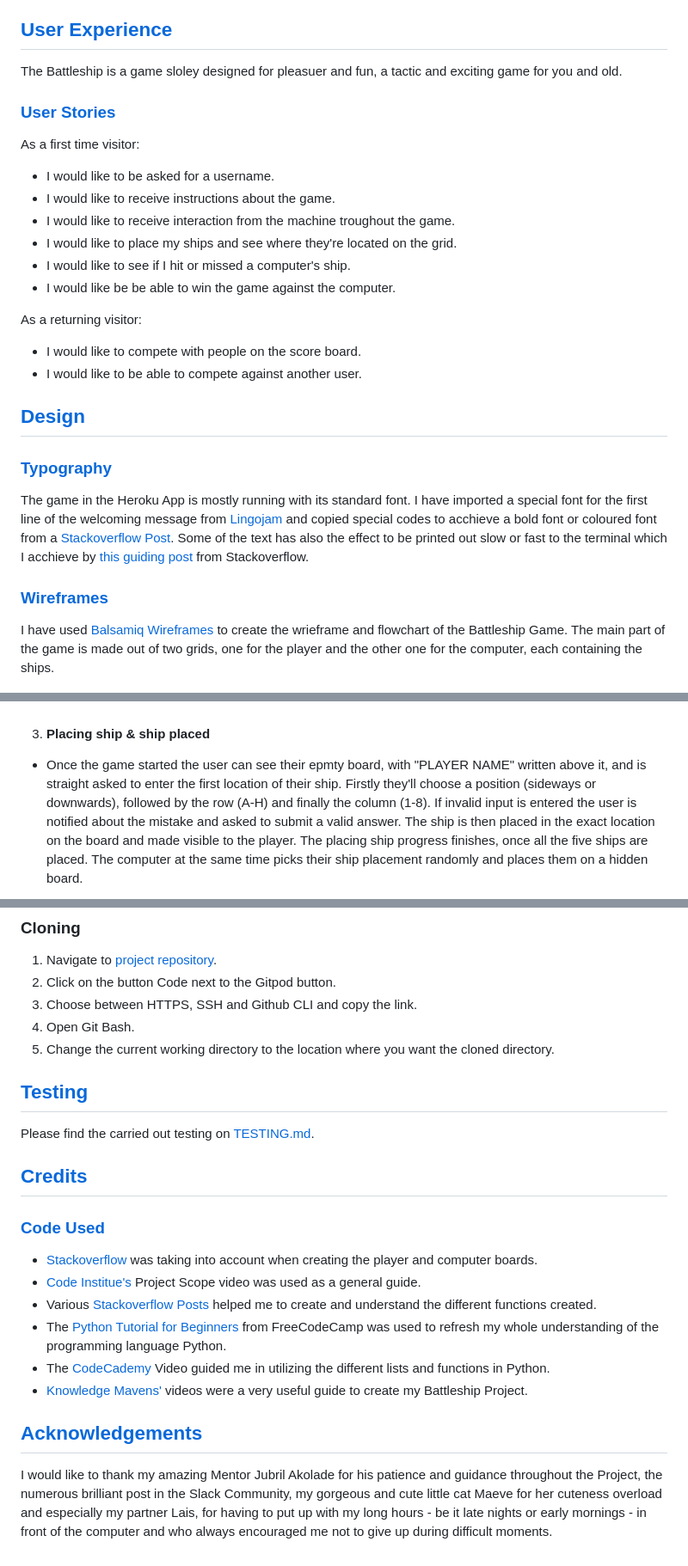
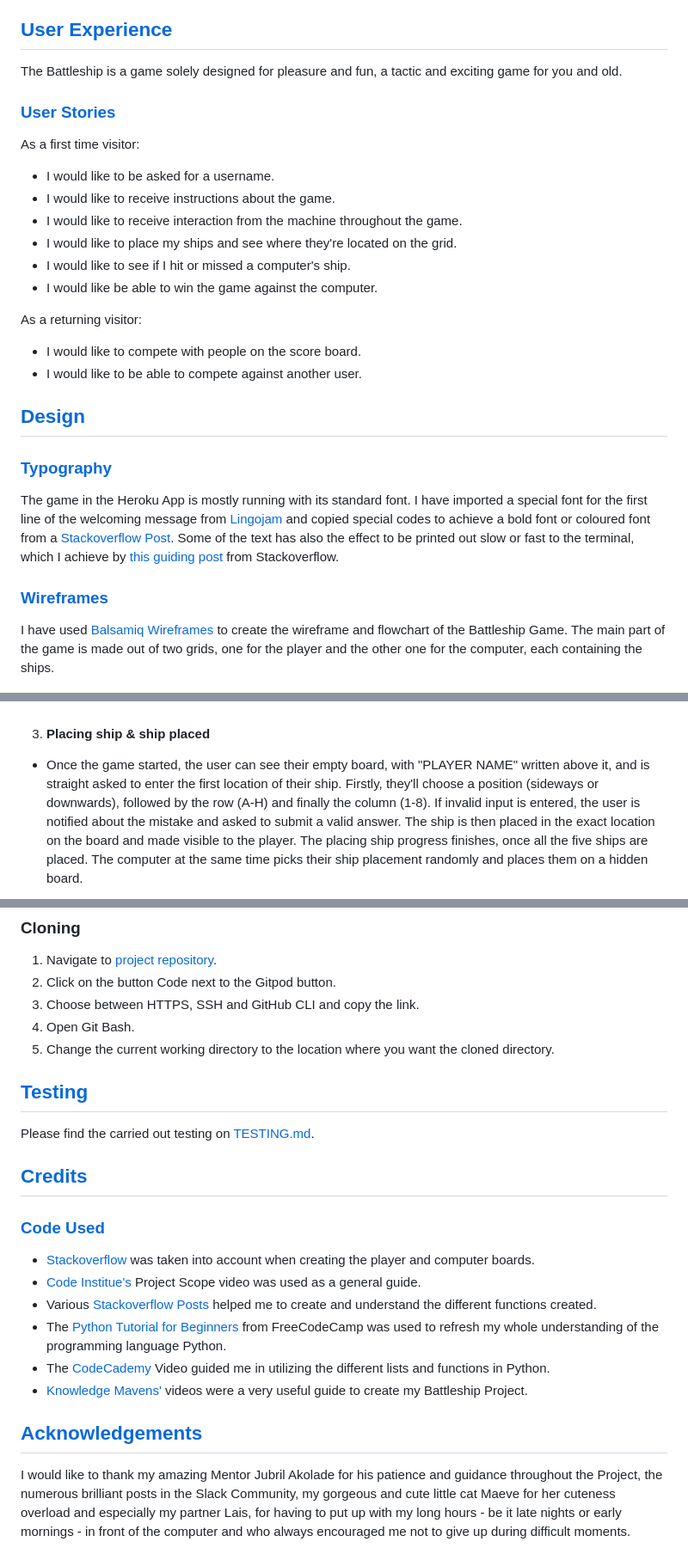
Before and after one commit to sinastiller/battleship-game, a Markdown page: README.md, 3 parts joined by grey strips. Shown: that part at 86% size. Drawn GitHub-style.

```diff
--- a/README.md
+++ b/README.md
@@ -30,17 +30,17 @@ The Battleship Game is a war-themed game for people of all ages. It has been aro
 
 ## [User Experience](#user-experience)
 
-The Battleship is a game sloley designed for pleasuer and fun, a tactic and exciting game for you and old.
+The Battleship is a game solely designed for pleasure and fun, a tactic and exciting game for you and old.
 
 ### [User Stories](#user-story)
 
 As a first time visitor:
  * I would like to be asked for a username.
  * I would like to receive instructions about the game.
- * I would like to receive interaction from the machine troughout the game.
+ * I would like to receive interaction from the machine throughout the game.
  * I would like to place my ships and see where they're located on the grid.
  * I would like to see if I hit or missed a computer's ship.
- * I would like be be able to win the game against the computer.
+ * I would like be able to win the game against the computer.
 
  As a returning visitor:
   * I would like to compete with people on the score board.
@@ -51,11 +51,11 @@ As a first time visitor:
 
 ### [Typography](#typography)
 
-The game in the Heroku App is mostly running with its standard font. I have imported a special font for the first line of the welcoming message from [Lingojam](https://lingojam.com/CoolTextFonts) and copied special codes to acchieve a bold font or coloured font from a [Stackoverflow Post](https://stackoverflow.com/questions/8924173/how-can-i-print-bold-text-in-python). Some of the text has also the effect to be printed out slow or fast to the terminal which I acchieve by [this guiding post](https://stackoverflow.com/questions/20302331/typing-effect-in-python) from Stackoverflow.
+The game in the Heroku App is mostly running with its standard font. I have imported a special font for the first line of the welcoming message from [Lingojam](https://lingojam.com/CoolTextFonts) and copied special codes to achieve a bold font or coloured font from a [Stackoverflow Post](https://stackoverflow.com/questions/8924173/how-can-i-print-bold-text-in-python). Some of the text has also the effect to be printed out slow or fast to the terminal, which I achieve by [this guiding post](https://stackoverflow.com/questions/20302331/typing-effect-in-python) from Stackoverflow.
 
 ### [Wireframes](#wireframes)
 
-I have used [Balsamiq Wireframes](https://balsamiq.com/) to create the wrieframe and flowchart of the Battleship Game. The main part of the game is made out of two grids, one for the player and the other one for the computer, each containing the ships.
+I have used [Balsamiq Wireframes](https://balsamiq.com/) to create the wireframe and flowchart of the Battleship Game. The main part of the game is made out of two grids, one for the player and the other one for the computer, each containing the ships.
 
 ![Wireframe](readme.images/Battleships%20-%20Player_Computer%20Board.png)
 
@@ -81,7 +81,7 @@ This is my initial approach towards my project, which might change throughout th
   ![instructions](readme.images/instructions.png)
 
 3. #### Placing ship & ship placed
- * Once the game started the user can see their epmty board, with "PLAYER NAME" written above it, and is straight asked to enter the first location of their ship. Firstly they'll choose a position (sideways or downwards), followed by the row (A-H) and finally the column (1-8). If invalid input is entered the user is notified about the mistake and asked to submit a valid answer.
+ * Once the game started, the user can see their empty board, with "PLAYER NAME" written above it, and is straight asked to enter the first location of their ship. Firstly, they'll choose a position (sideways or downwards), followed by the row (A-H) and finally the column (1-8). If invalid input is entered, the user is notified about the mistake and asked to submit a valid answer.
  The ship is then placed in the exact location on the board and made visible to the player. The placing ship progress finishes, once all the five ships are placed.
  The computer at the same time picks their ship placement randomly and places them on a hidden board.
 
@@ -167,7 +166,7 @@ The following commands were used:
 
 1. Navigate to [project repository](https://github.com/sinastiller/battleship-game).
 2. Click on the button Code next to the Gitpod button.
-3. Choose between HTTPS, SSH and Github CLI and copy the link.
+3. Choose between HTTPS, SSH and GitHub CLI and copy the link.
 4. Open Git Bash.
 5. Change the current working directory to the location where you want the cloned directory.
 
@@ -181,7 +180,7 @@ Please find the carried out testing on [TESTING.md](TESTING.md).
 
 ### [Code Used](#code-used)
 
-* [Stackoverflow](https://stackoverflow.com/questions/53446425/creating-a-row-of-numbers-letters-in-my-python-battleship-game) was taking into account when creating the player and computer boards.
+* [Stackoverflow](https://stackoverflow.com/questions/53446425/creating-a-row-of-numbers-letters-in-my-python-battleship-game) was taken into account when creating the player and computer boards.
 * [Code Institue's](https://learn.codeinstitute.net/courses/course-v1:CodeInstitute+PE_PAGPPF+2021_Q2/courseware/b3378fc1159e43e3b70916fdefdfae51/605f34e006594dc4ae19f5e60ec75e2e/) Project Scope video was used as a general guide.
 * Various [Stackoverflow Posts](https://stackoverflow.com/search?q=battleship+python&s=e37ddea6-a081-4dc5-ba91-59670214928b) helped me to create and understand the different functions created.
 * The [Python Tutorial for Beginners](https://www.youtube.com/watch?v=8124kv-632k&t=5s) from FreeCodeCamp was used to refresh my whole understanding of the programming language Python.
@@ -190,4 +189,4 @@ Please find the carried out testing on [TESTING.md](TESTING.md).
 
 ## [Acknowledgements](#acknowledgements)
 
-I would like to thank my amazing Mentor Jubril Akolade for his patience and guidance throughout the Project, the numerous brilliant post in the Slack Community, my gorgeous and cute little cat Maeve for her cuteness overload and especially my partner Lais, for having to put up with my long hours - be it late nights or early mornings - in front of the computer and who always encouraged me not to give up during difficult moments.
+I would like to thank my amazing Mentor Jubril Akolade for his patience and guidance throughout the Project, the numerous brilliant posts in the Slack Community, my gorgeous and cute little cat Maeve for her cuteness overload and especially my partner Lais, for having to put up with my long hours - be it late nights or early mornings - in front of the computer and who always encouraged me not to give up during difficult moments.
```
Also changed, not shown: other parts of README.md (+17 -18 lines).
